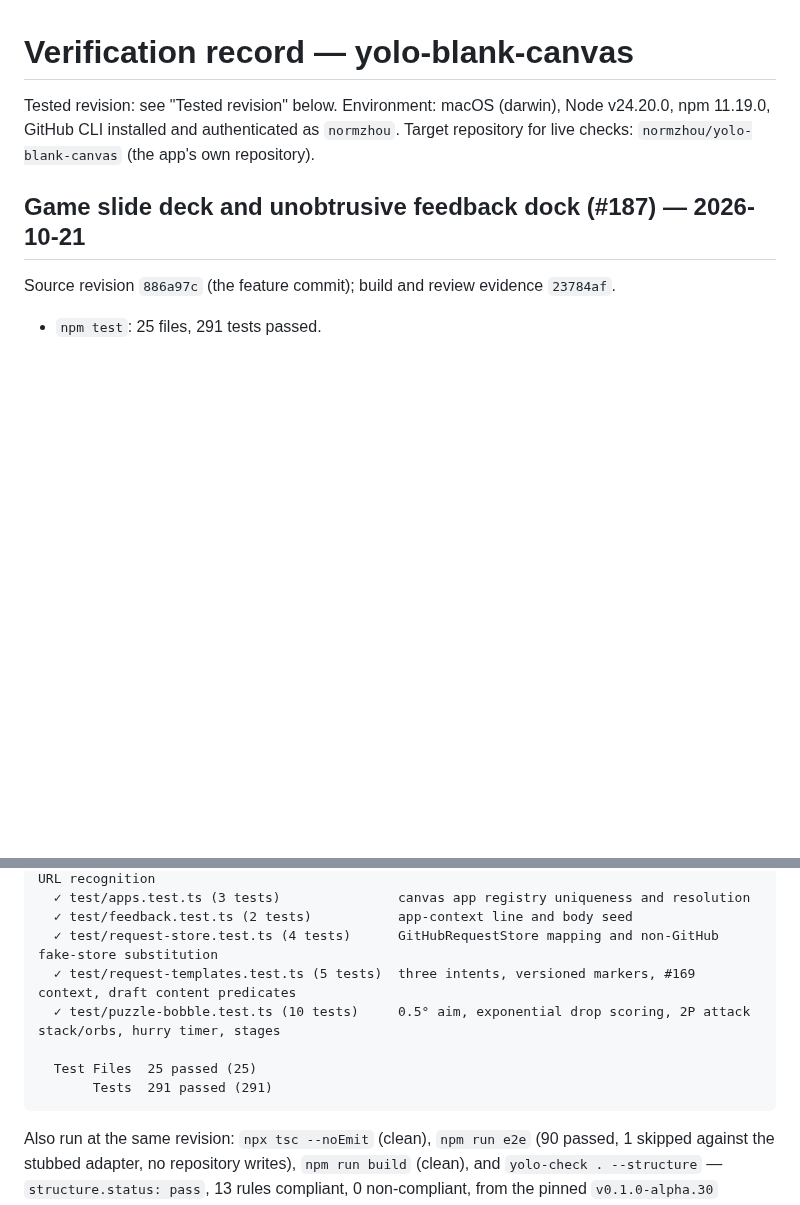
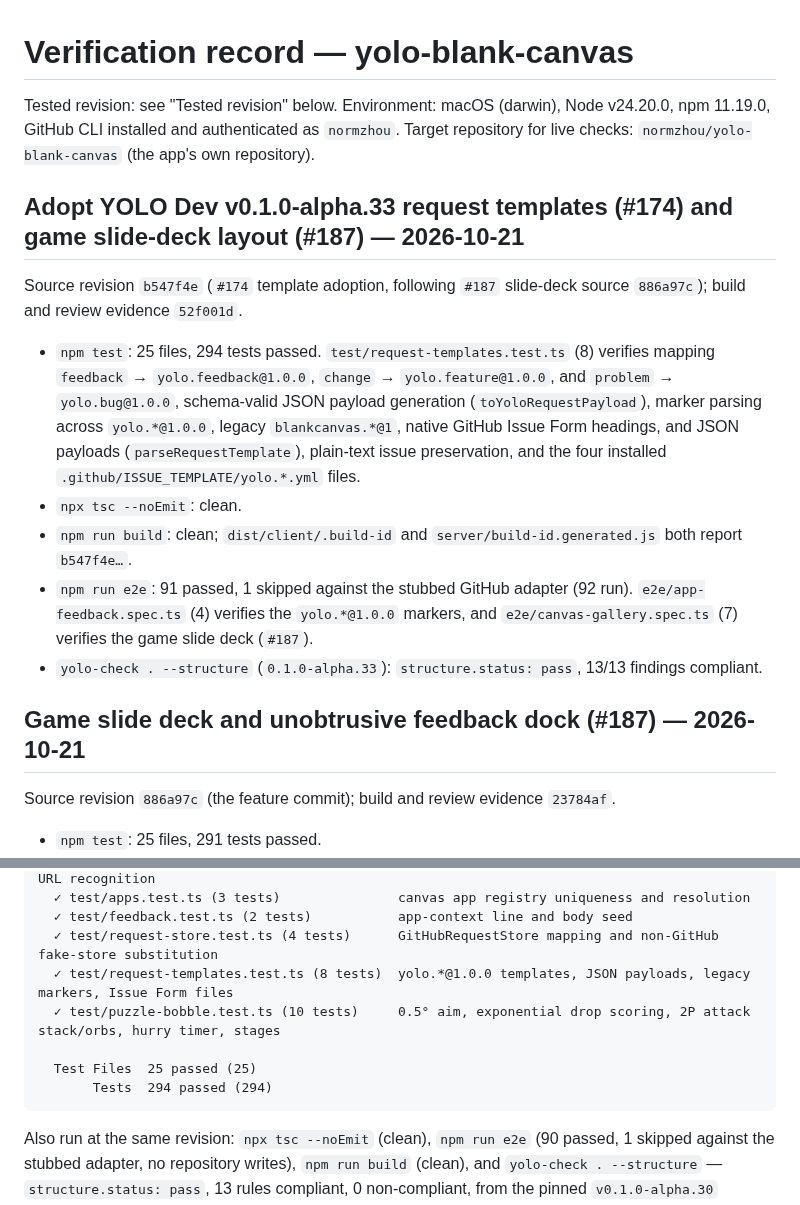
Before and after one commit to normzhou/yolo-blank-canvas, a Markdown page: docs/verification.md, 2 parts joined by grey strips. Drawn GitHub-style; blank space fills up the shorter version.

Commit message:
[yolo] Record verification for v0.1.0-alpha.33 request-template adoption
Refs #174

Co-authored-by: Cursor <cursoragent@cursor.com>

````diff
--- a/docs/verification.md
+++ b/docs/verification.md
@@ -3,6 +3,27 @@
 Tested revision: see "Tested revision" below.
 Environment: macOS (darwin), Node v24.20.0, npm 11.19.0, GitHub CLI installed and authenticated as `normzhou`.
 Target repository for live checks: `normzhou/yolo-blank-canvas` (the app's own repository).
+
+## Adopt YOLO Dev v0.1.0-alpha.33 request templates (#174) and game slide-deck layout (#187) — 2026-10-21
+
+Source revision `b547f4e` (`#174` template adoption, following `#187` slide-deck
+source `886a97c`); build and review evidence `52f001d`.
+
+- `npm test`: 25 files, 294 tests passed. `test/request-templates.test.ts` (8)
+  verifies mapping `feedback` → `yolo.feedback@1.0.0`, `change` →
+  `yolo.feature@1.0.0`, and `problem` → `yolo.bug@1.0.0`, schema-valid JSON
+  payload generation (`toYoloRequestPayload`), marker parsing across
+  `yolo.*@1.0.0`, legacy `blankcanvas.*@1`, native GitHub Issue Form headings,
+  and JSON payloads (`parseRequestTemplate`), plain-text issue preservation,
+  and the four installed `.github/ISSUE_TEMPLATE/yolo.*.yml` files.
+- `npx tsc --noEmit`: clean.
+- `npm run build`: clean; `dist/client/.build-id` and
+  `server/build-id.generated.js` both report `b547f4e…`.
+- `npm run e2e`: 91 passed, 1 skipped against the stubbed GitHub adapter (92
+  run). `e2e/app-feedback.spec.ts` (4) verifies the `yolo.*@1.0.0` markers,
+  and `e2e/canvas-gallery.spec.ts` (7) verifies the game slide deck (`#187`).
+- `yolo-check . --structure` (`0.1.0-alpha.33`): `structure.status: pass`,
+  13/13 findings compliant.
 
 ## Game slide deck and unobtrusive feedback dock (#187) — 2026-10-21
 
@@ -373,11 +394,11 @@ Run 2026-10-21 at `c62fbd3` (following the `v0.8.0` release `332855b`; assets bu
   ✓ test/apps.test.ts (3 tests)               canvas app registry uniqueness and resolution
   ✓ test/feedback.test.ts (2 tests)           app-context line and body seed
   ✓ test/request-store.test.ts (4 tests)      GitHubRequestStore mapping and non-GitHub fake-store substitution
-  ✓ test/request-templates.test.ts (5 tests)  three intents, versioned markers, #169 context, draft content predicates
+  ✓ test/request-templates.test.ts (8 tests)  yolo.*@1.0.0 templates, JSON payloads, legacy markers, Issue Form files
   ✓ test/puzzle-bobble.test.ts (10 tests)     0.5° aim, exponential drop scoring, 2P attack stack/orbs, hurry timer, stages
 
   Test Files  25 passed (25)
-       Tests  291 passed (291)
+       Tests  294 passed (294)
 ```
 
 Also run at the same revision: `npx tsc --noEmit` (clean), `npm run e2e` (90 passed, 1 skipped
````
